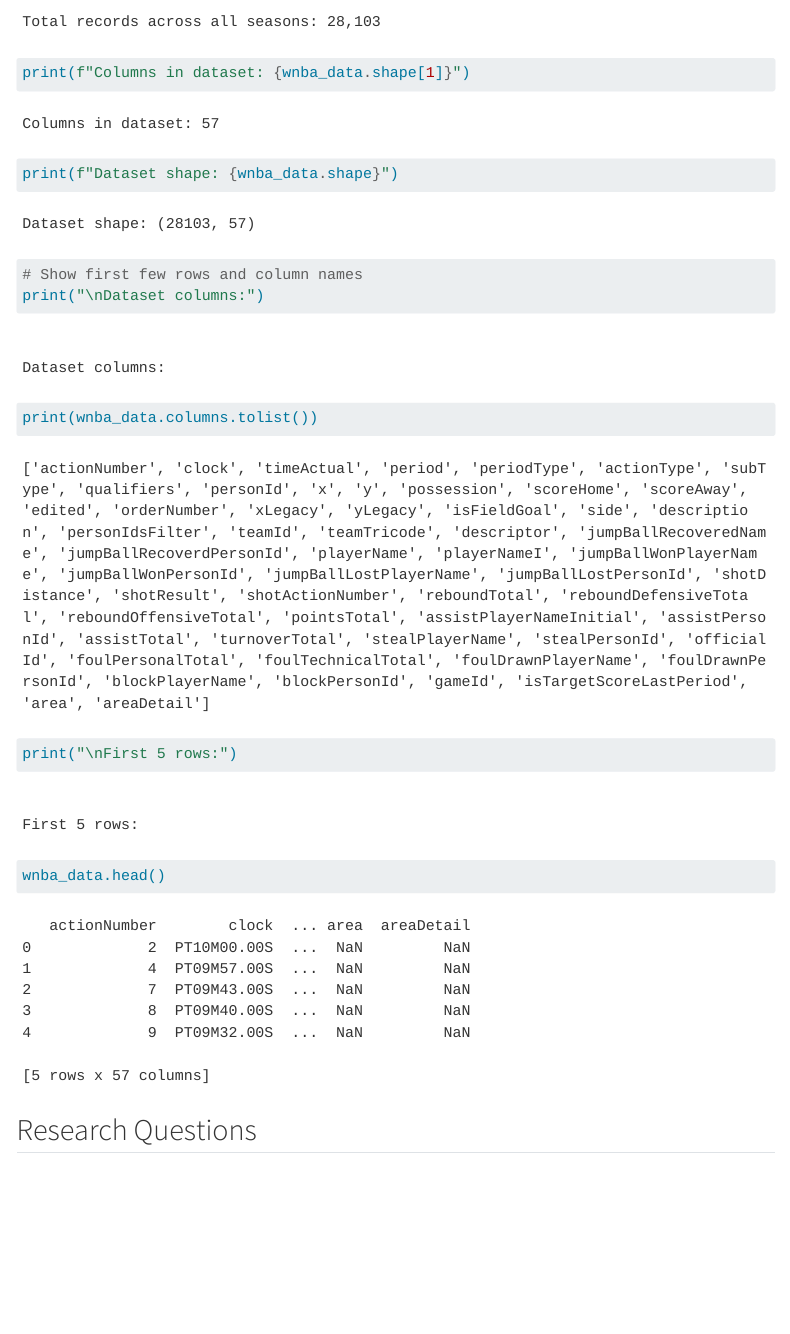
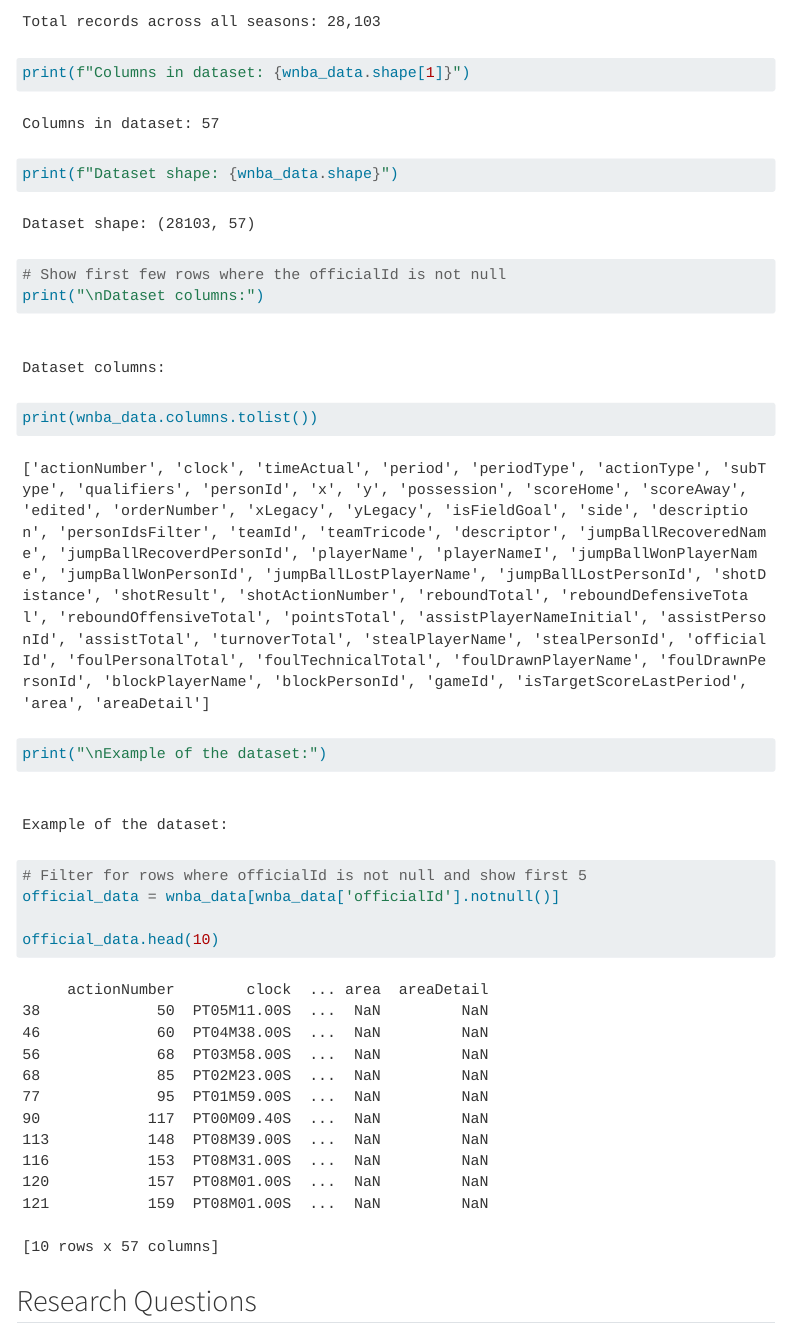
Before and after one commit to INFO-523-SU25/final-project-esplain, a Quarto document (proposal.qmd): the page in a window 1100 px wide, from 1160 px down. Rendered offline with R 4.5, knitr and Pandoc in place of Quarto, with nearby package versions; menus at the side of the page are left out.

Commit message:
Finished updates based on peer review, fixes #2

````diff
--- a/proposal.qmd
+++ b/proposal.qmd
@@ -67,12 +67,15 @@ print(f"Total records across all seasons: {len(wnba_data):,}")
 print(f"Columns in dataset: {wnba_data.shape[1]}")
 print(f"Dataset shape: {wnba_data.shape}")
 
-# Show first few rows and column names
+# Show first few rows where the officialId is not null
 print("\nDataset columns:")
 print(wnba_data.columns.tolist())
 
-print("\nFirst 5 rows:")
-wnba_data.head()
+print("\nExample of the dataset:")
+# Filter for rows where officialId is not null and show first 5
+official_data = wnba_data[wnba_data['officialId'].notnull()]
+
+official_data.head(10)
 ```
 
 ## Research Questions
````
Also changed, not shown: docs/search.json, proposal.qmd (8 more changed lines), 3 other files.
